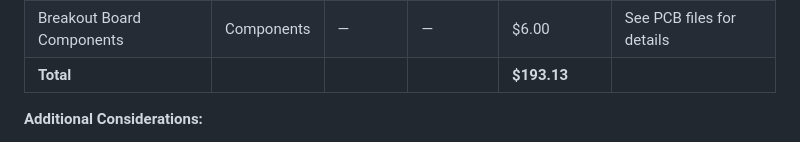
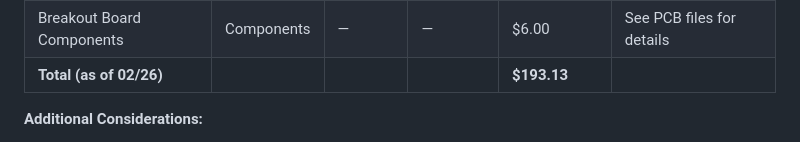
Before and after one commit to BlueMustrad/AeroBrick, a Markdown page: README.md, the part around the change. GitHub-like rendering.

```diff
--- a/README.md
+++ b/README.md
@@ -47,7 +47,7 @@ Disclaimer: These prices do not factor in shipping or taxes!
 | Custom Made Breakout Board | PCB | 5 | $1.20 | $6.00 | JLCPCB (+ ~$7–12 for stencil) |
 | Mainboard Components | Components | — | — | $22.00 | See PCB files for details |
 | Breakout Board Components | Components | — | — | $6.00 | See PCB files for details |
-| **Total** | | | | **$193.13** | |
+| **Total (as of 02/26)** | | | | **$193.13** | |
 
 
 **Additional Considerations:**
```
